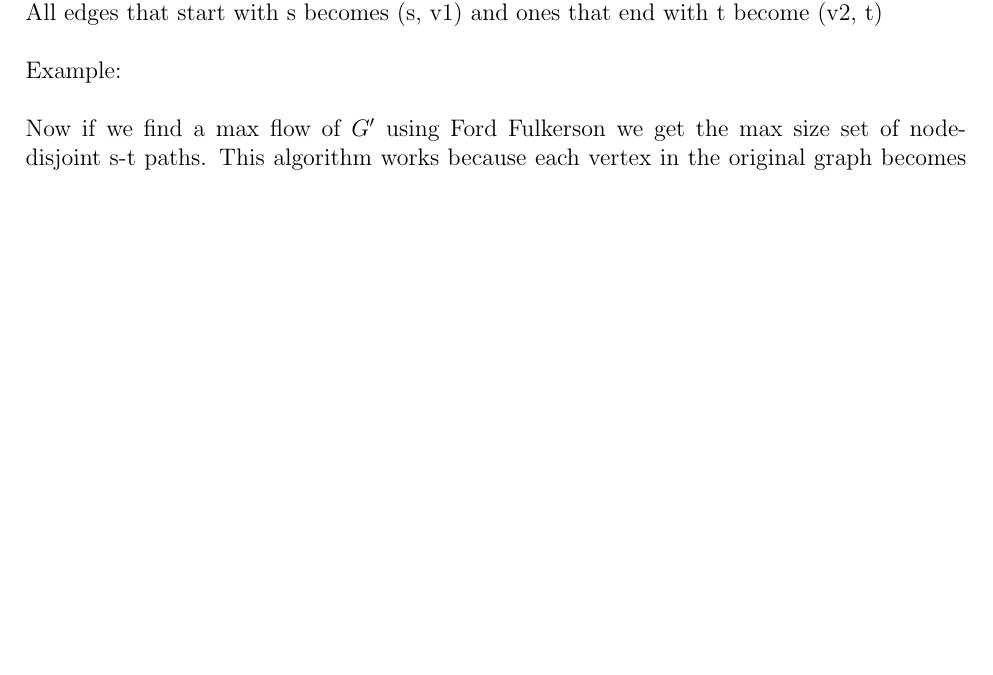
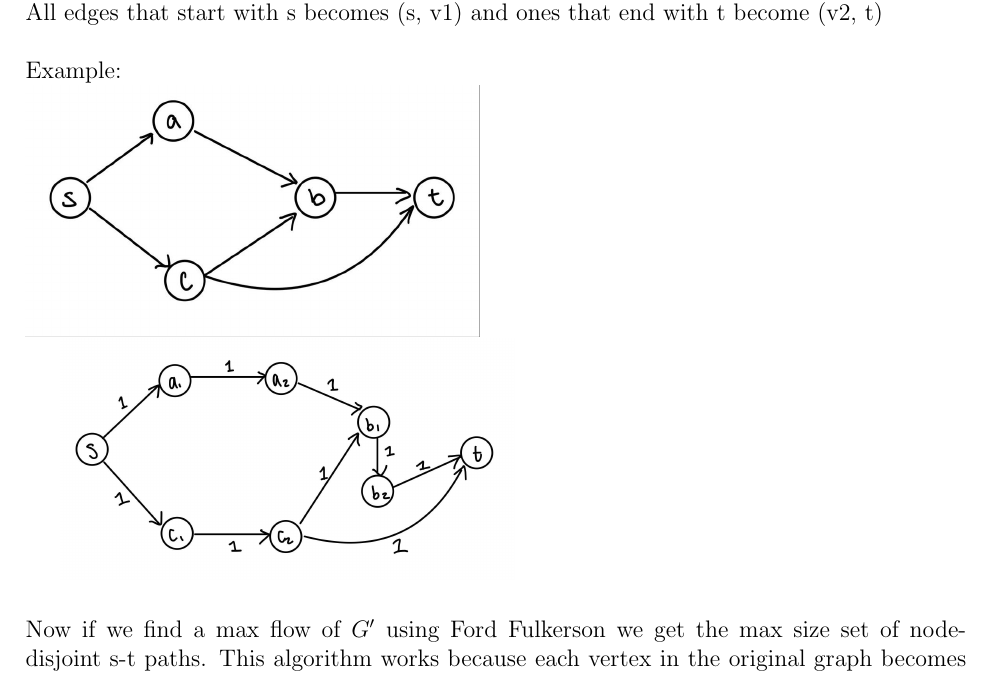
Before and after one commit to 1234567980/CSC373, a LaTeX document (PS4/PS4.tex): part of page 4 of 4, cut so that both start at the same text, the shorter picture padded with empty space. Compiled offline with pdfLaTeX.

Commit message:
Added graphs

```diff
--- a/PS4/PS4.tex
+++ b/PS4/PS4.tex
@@ -126,7 +126,10 @@ So, to compute a minimum cut of $F$ that has a minimum number of crossings, one
 \section*{Question 3}
     We will reduce the regular edge-disjoint problem done in lecture. First create a new graph called $G'$ that is created as follows: For each node u of G (excluding s and t), we will create 2 new nodes (u1) and (u2) in $G'$. Then in $G'$ put a directed edge from (u1) to (u2) with weight 1. Then for each each (u,v) in G, we put an edge from (u2) to (v1) with weight of 1. All edges that start with s becomes (s, v1) and ones that end with t become (v2, t)
     \\\\
-    Example:
+    Example: \\
+    \includegraphics[width=8cm]{Graphs/3A.jpg}
+
+    \includegraphics[width=8cm]{Graphs/3B.jpg}
     \\\\
     Now if we find a max flow of $G'$ using Ford Fulkerson we get the max size set of node-disjoint s-t paths.
     This algorithm works because each vertex in the original graph becomes an edge in the new graph so running the algorithm to find the max number of edge-disjoint paths will give us the our answer.
```
Also changed, not shown: PS4/Graphs/3A.jpg (added), PS4/Graphs/3B.jpg (added), PS4/PS4.pdf.
